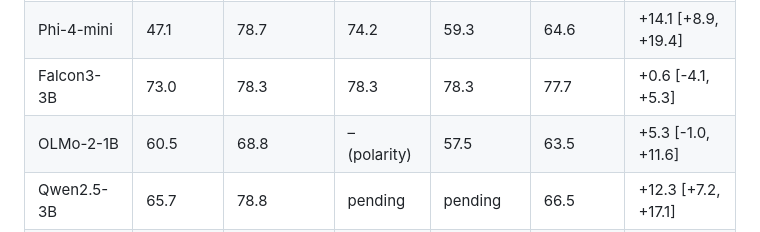
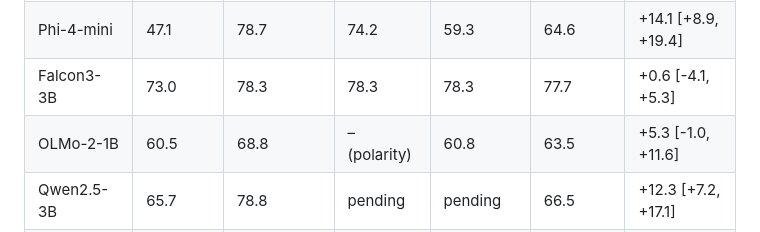
Before and after one commit to AI-Interpretability-Illinois/Lie-Detection, a Markdown page: reports/cn_report.md, the part around the change. Drawn GitHub-style.

Commit message:
CN report: OLMo-1B 2x2 cells
Co-Authored-By: Claude Fable 5.1 <noreply@anthropic.com>
Claude-Session: https://claude.ai/code/session_01BxkMrY4NBSy6ffnXahp7g4

```diff
--- a/reports/cn_report.md
+++ b/reports/cn_report.md
@@ -30,7 +30,7 @@ rule effect (score − set difference, averaged over statistics): +9.8 points; s
 | Llama-3.1-8B | 27.1 | 89.7 | 88.7 | 67.4 | 70.3 | +19.4 [+14.6, +24.0] |
 | Phi-4-mini | 47.1 | 78.7 | 74.2 | 59.3 | 64.6 | +14.1 [+8.9, +19.4] |
 | Falcon3-3B | 73.0 | 78.3 | 78.3 | 78.3 | 77.7 | +0.6 [-4.1, +5.3] |
-| OLMo-2-1B | 60.5 | 68.8 | – (polarity) | 57.5 | 63.5 | +5.3 [-1.0, +11.6] |
+| OLMo-2-1B | 60.5 | 68.8 | – (polarity) | 60.8 | 63.5 | +5.3 [-1.0, +11.6] |
 | Qwen2.5-3B | 65.7 | 78.8 | pending | pending | 66.5 | +12.3 [+7.2, +17.1] |
 | Qwen2.5-7B | 81.8 | 90.8 | 88.9 | 88.9 | 91.3 | -0.5 [-3.1, +2.1] |
 | Qwen2.5-1.5B | 73.1 | 81.3 | 81.8 | 74.6 | 78.2 | +3.1 [-1.0, +7.2] |
```
